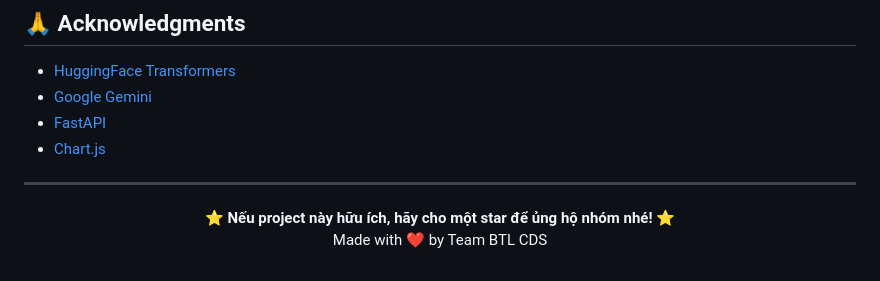
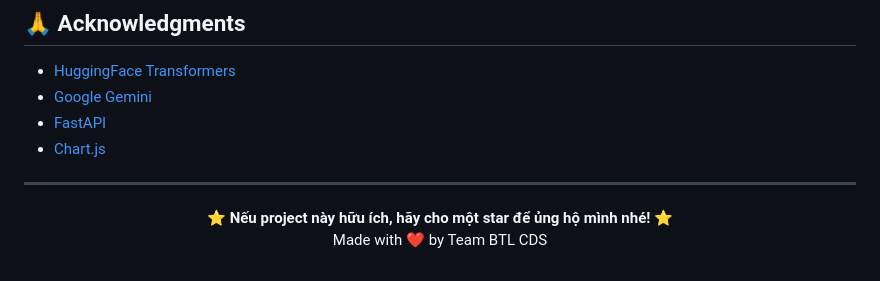
Before and after one commit to manh-tho/Ung-dung-AI-trong-xay-dung-nen-tang-phan-tich-bao-cao-va-phan-hoi-feedback-sinh-vien, a Markdown page: README.md, the part around the change. Drawn GitHub-style.

```diff
--- a/README.md
+++ b/README.md
@@ -293,7 +293,7 @@ Phát hành theo **MIT License**. Xem tệp `LICENSE`.
 
 <div align="center">
 
-**⭐ Nếu project này hữu ích, hãy cho một star để ủng hộ nhóm nhé! ⭐**
+**⭐ Nếu project này hữu ích, hãy cho một star để ủng hộ mình nhé! ⭐**
 Made with ❤️ by Team BTL CDS
 
 </div>
```
